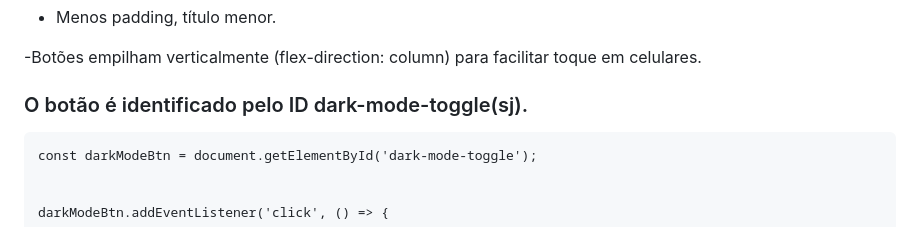
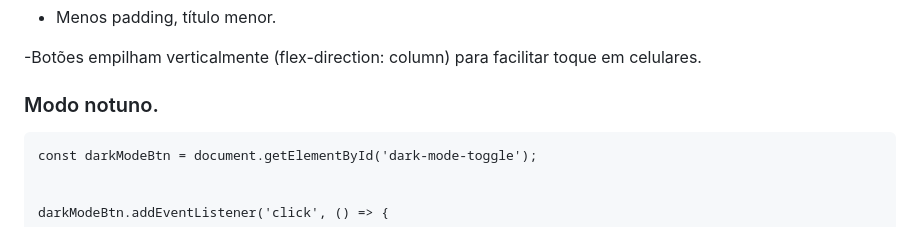
Before and after one commit to ssoaresdias9802/PROJETO-LAGARTA, a Markdown page: README.md, the part around the change. GitHub-like rendering.

```diff
--- a/README.md
+++ b/README.md
@@ -454,7 +454,7 @@ Os botões permitem ações do usuário:
 
 
 
-### O botão é identificado pelo ID dark-mode-toggle(sj).
+### Modo notuno.
 
 
     const darkModeBtn = document.getElementById('dark-mode-toggle');
```
